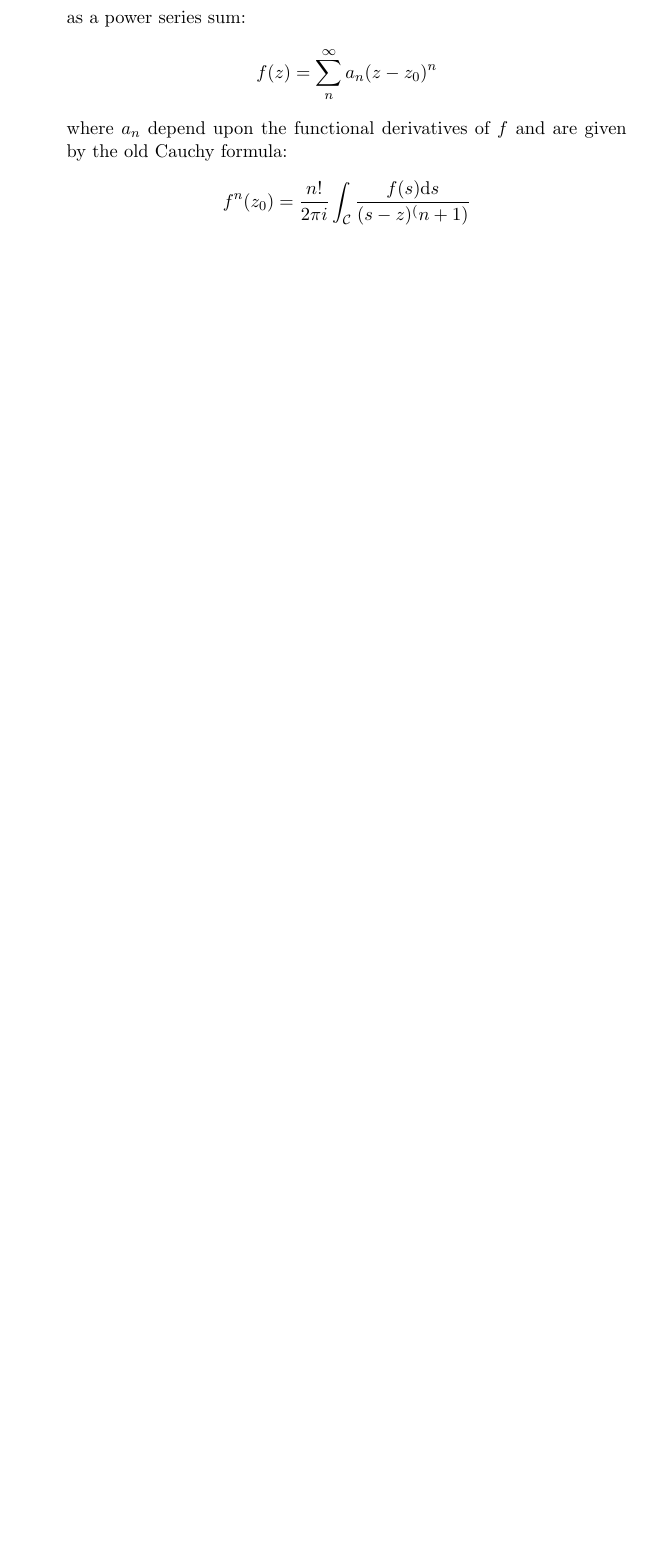
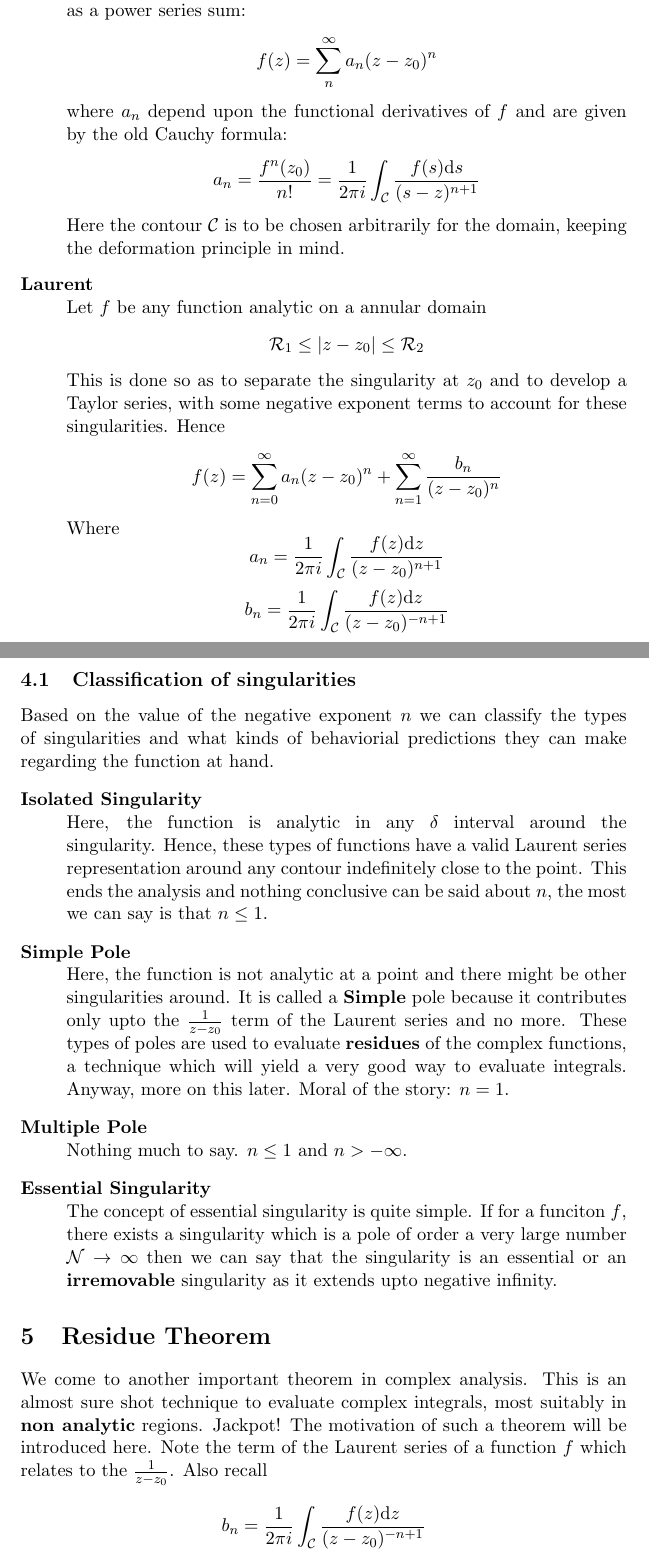
Before and after one commit to anuragpallaprolu/latex, a LaTeX document (companch.tex): part of page 10 of 10 before the commit and two parts of pages 10 and 11 of 12 after it, the two joined at a grey line, cut so that both start at the same text, the shorter picture padded with empty space. Compiled offline with pdfLaTeX.

Commit message:
modification 2 of companch.tex. commit 44810042014

```diff
--- a/companch.tex
+++ b/companch.tex
@@ -199,6 +201,27 @@ There won\rq{}t be much of a discussion about series here. Just the two formulae
 \item[Taylor] \hfill \\
 	Let $f$ be any analytic function in a domain $\mathcal{D}$, then it can be expressed as a power series sum:
 $$f(z) = \sum_n^{\infty} a_{n}(z-z_{0})^n$$ where $a_{n}$ depend upon the functional derivatives of $f$ and are given by the old Cauchy formula:
-$$f^n(z_{0}) = \frac{n!}{2\pi i} \int_\mathcal{C} \frac{f(s) \mathrm{d}s}{(s-z)^(n+1)}$$
+$$a_{n} = \frac{f^n(z_{0})}{n!} = \frac{1}{2\pi i} \int_\mathcal{C} \frac{f(s) \mathrm{d}s}{(s-z)^{n+1}}$$ Here the contour $\mathcal{C}$ is to be chosen arbitrarily for the domain, keeping the deformation principle in mind.
+\item[Laurent] \hfill \\
+	Let $f$ be any function analytic on a annular domain $$\mathcal{R}_{1} \leq |z - z_{0}| \leq \mathcal{R}_{2}$$ This is done so as to separate the singularity at $z_{0}$ and to develop a Taylor series, with some negative exponent terms to account for these singularities. Hence $$f(z) = \sum_{n=0}^{\infty}a_{n}(z-z_{0})^n  +  \sum_{n=1}^{\infty}\frac{b_{n}}{(z-z_{0})^n}$$
+Where $$a_{n} = \frac{1}{2\pi i}\int_{\mathcal{C}}\frac{f(z)\mathrm{d}z}{(z-z_{0})^{n+1}}$$
+ $$b_{n} = \frac{1}{2\pi i}\int_{\mathcal{C}}\frac{f(z)\mathrm{d}z}{(z-z_{0})^{-n+1}}$$
+
 \end{description}
 
+\subsection{Classification of singularities}
+Based on the value of the negative exponent $n$ we can classify the types of singularities and what kinds of behaviorial predictions they can make regarding the function at hand.
+\begin{description}
+\item[Isolated Singularity] \hfill \\
+	Here, the function is analytic in any $\delta$ interval around the singularity. Hence, these types of functions have a valid Laurent series representation around any contour indefinitely close to the point. This ends the analysis and nothing conclusive can be said about $n$, the most we can say is that $n \leq 1$.
+\item[Simple Pole] \hfill \\
+	Here, the function is not analytic at a point and there might be other singularities around. It is called a \textbf{Simple} pole because it contributes only upto the $\frac{1}{z-z_{0}}$ term of the Laurent series and no more. These types of poles are used to evaluate \textbf{residues} of the complex functions, a technique which will yield a very good way to evaluate integrals. Anyway, more on this later. Moral of the story: $n = 1$.
+\item[Multiple Pole] \hfill \\
+	Nothing much to say. $n \leq 1$ and $n > -\infty$.
+\item[Essential Singularity] \hfill \\
+	The concept of essential singularity is quite simple. If for a funciton $f$, there exists a singularity which is a pole of order a very large number $\mathcal{N} \to \infty$ then we can say that the singularity is an essential or an \textbf{irremovable} singularity as it extends upto negative infinity.
+\end{description}
+
+\section{Residue Theorem}
+We come to another important theorem in complex analysis. This is an almost sure shot technique to evaluate complex integrals, most suitably in \textbf{non analytic} regions. Jackpot! The motivation of such a theorem will be introduced here. Note the term of the Laurent series of a function $f$ which relates to the $\frac{1}{z-z_{0}}$. Also recall
+$$b_{n} = \frac{1}{2\pi i}\int_{\mathcal{C}}\frac{f(z)\mathrm{d}z}{(z-z_{0})^{-n+1}}$$
```
Also changed, not shown: companch.pdf, companch.tex (16 more changed lines), 3 other files.
